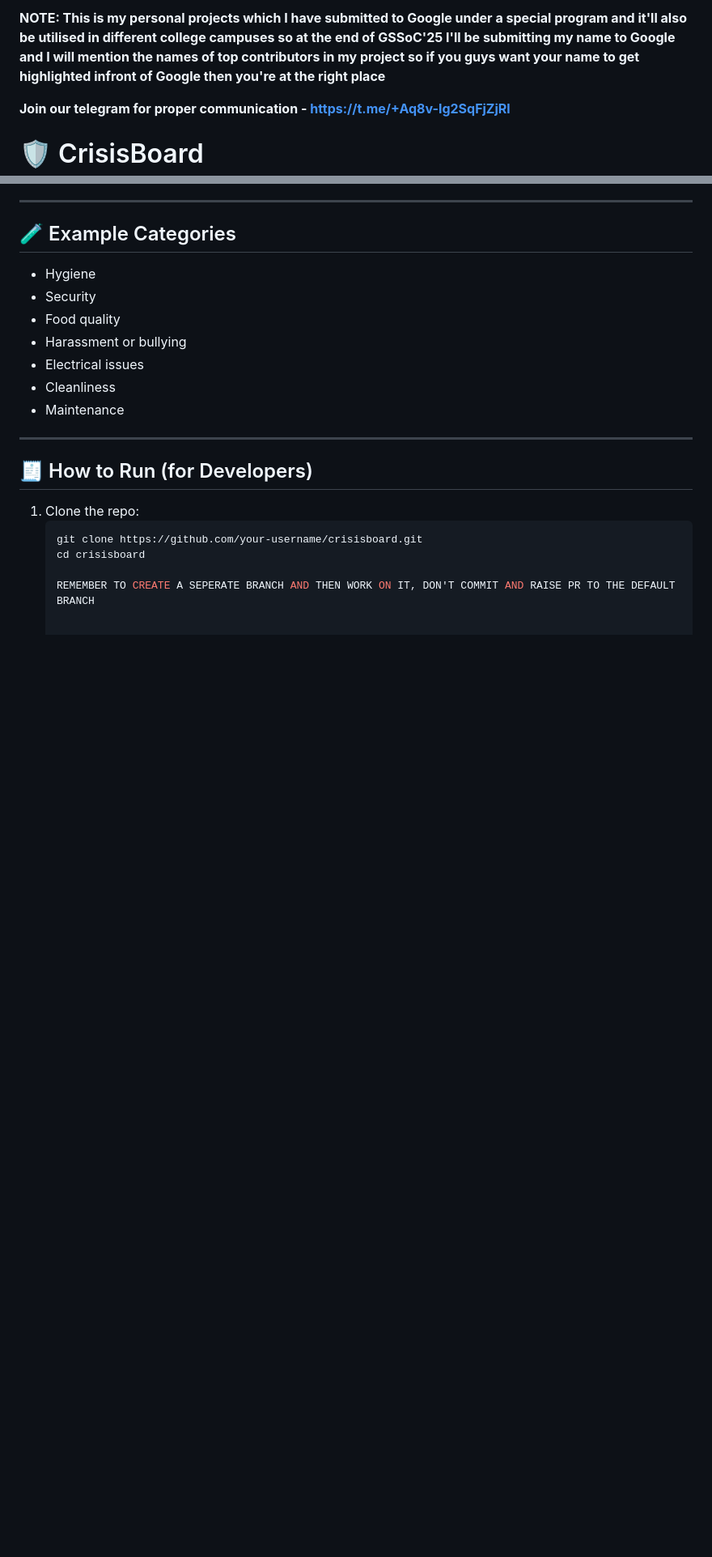
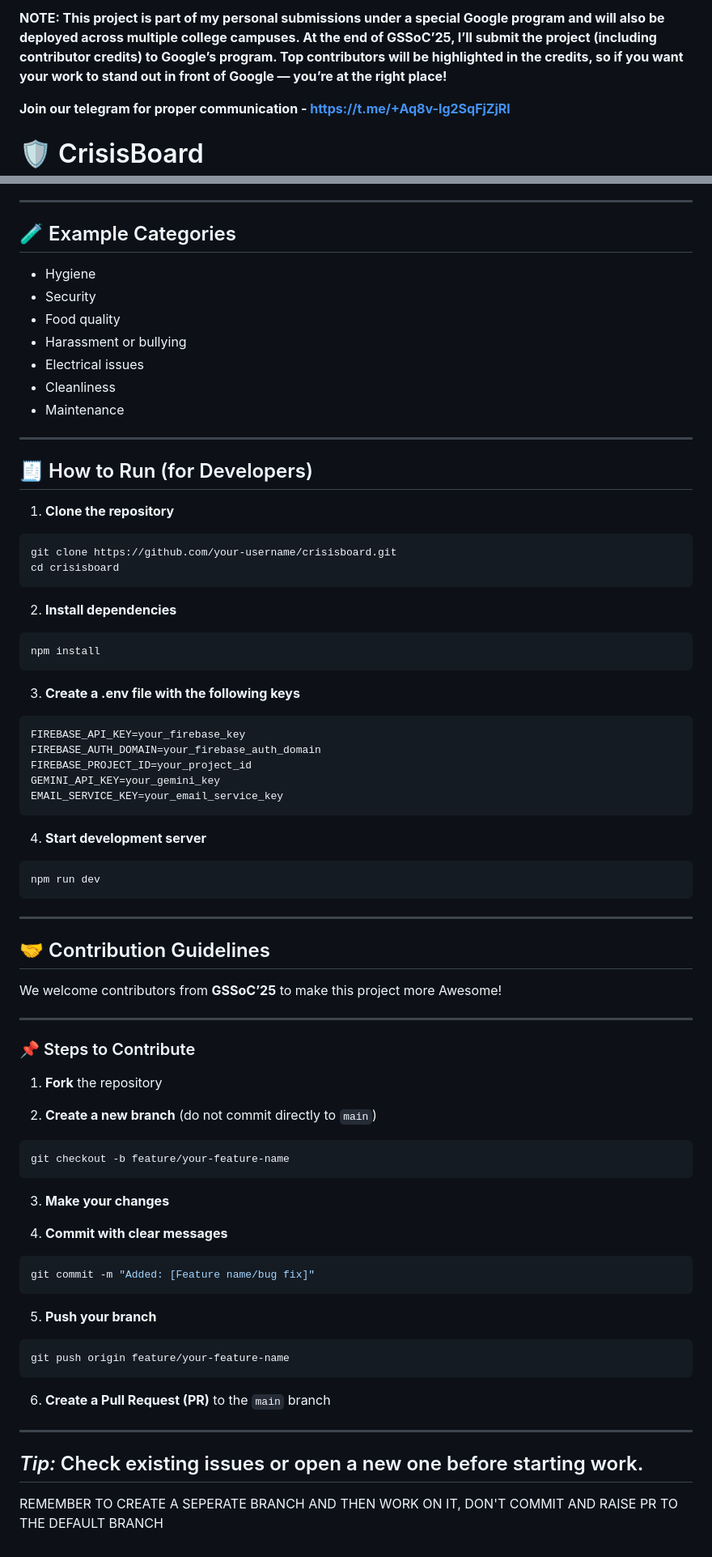
Before and after one commit to Skrache/crisisboard, a Markdown page: README.md, 2 parts joined by grey strips. Shown: that part at 81% size. Drawn GitHub-style; blank space fills up the shorter version.

Commit message:
Docs: Enhanced README with badges, contribution guidelines, and setup details

`````diff
--- a/README.md
+++ b/README.md
@@ -1,4 +1,4 @@
-**NOTE: This is my personal projects which I have submitted to Google under a special program and it'll also be utilised in different college campuses so at the end of GSSoC'25 I'll be submitting my name to Google and I will mention the names of top contributors in my project so if you guys want your name to get highlighted infront of Google then you're at the right place**
+**NOTE: This project is part of my personal submissions under a special Google program and will also be deployed across multiple college campuses. At the end of **GSSoC’25**, I’ll submit the project (including contributor credits) to Google’s program. **Top contributors will be highlighted in the credits**, so if you want your work to stand out in front of Google — you’re at the right place!**
 
 **Join our telegram for proper communication - https://t.me/+Aq8v-Ig2SqFjZjRl**
 
@@ -75,9 +82,65 @@ CrisisBoard is a simple and powerful web app that helps college students submit
 
 ## 🧾 How to Run (for Developers)
 
-1. Clone the repo:
-   ```bash
-   git clone https://github.com/your-username/crisisboard.git
-   cd crisisboard
 
-   REMEMBER TO CREATE A SEPERATE BRANCH AND THEN WORK ON IT, DON'T COMMIT AND RAISE PR TO THE DEFAULT BRANCH
+1. **Clone the repository**
+```bash
+git clone https://github.com/your-username/crisisboard.git
+cd crisisboard
+```
+
+2. **Install dependencies**
+```bash
+npm install
+```
+
+3. **Create a .env file with the following keys**
+```bash
+FIREBASE_API_KEY=your_firebase_key
+FIREBASE_AUTH_DOMAIN=your_firebase_auth_domain
+FIREBASE_PROJECT_ID=your_project_id
+GEMINI_API_KEY=your_gemini_key
+EMAIL_SERVICE_KEY=your_email_service_key
+```
+
+4. **Start development server**
+```bash
+npm run dev
+```
+
+---
+
+## 🤝 Contribution Guidelines
+We welcome contributors from **GSSoC’25** to make this project more Awesome!
+
+---
+
+### 📌 Steps to Contribute
+
+1. **Fork** the repository
+
+2. **Create a new branch** (do not commit directly to `main`)
+```bash
+git checkout -b feature/your-feature-name
+````
+
+3. **Make your changes**
+
+4. **Commit with clear messages**
+
+```bash
+git commit -m "Added: [Feature name/bug fix]"
+```
+
+5. **Push your branch**
+
+```bash
+git push origin feature/your-feature-name
+```
+
+6. **Create a Pull Request (PR)** to the `main` branch
+
+---
+
+## *Tip:* Check existing issues or open a new one before starting work.
+REMEMBER TO CREATE A SEPERATE BRANCH AND THEN WORK ON IT, DON'T COMMIT AND RAISE PR TO THE DEFAULT BRANCH
`````
Also changed, not shown: other parts of README.md (+7 -0 lines).
